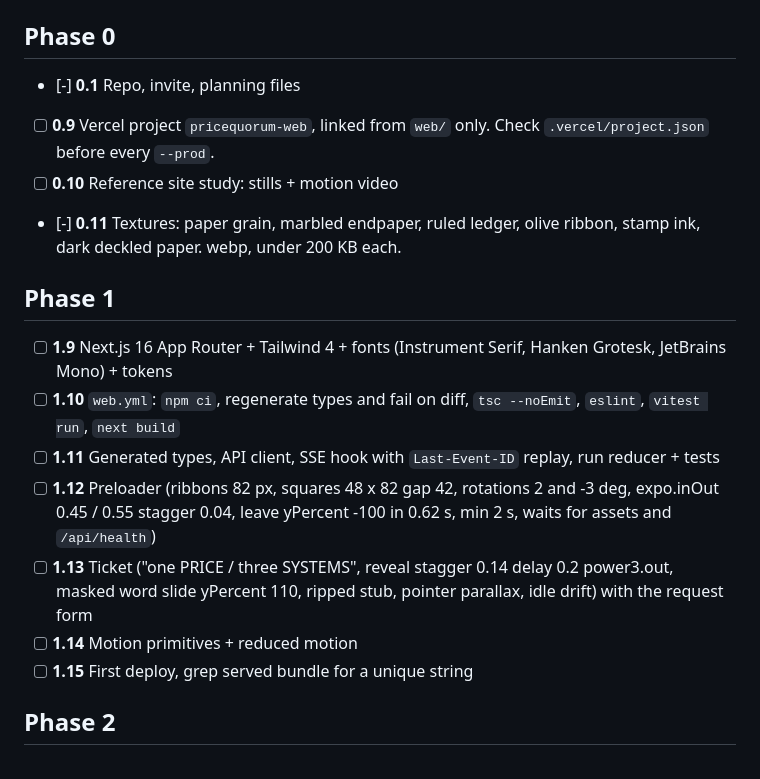
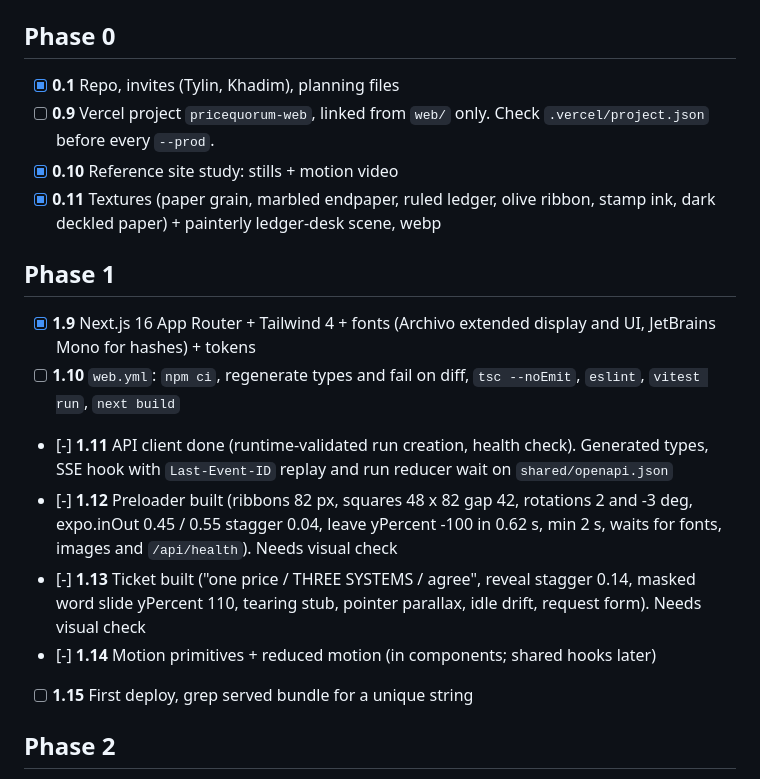
Before and after one commit to StephenSook/pricequorum, a Markdown page: STEPHEN_TASKS.md, the part around the change. GitHub-like rendering.

Commit message:
status: sync Stephen task view with PLAN and record font change to Archivo

```diff
--- a/STEPHEN_TASKS.md
+++ b/STEPHEN_TASKS.md
@@ -16,19 +16,19 @@ Deadline: **7:00 PM ET submission**, confirmation verified by 6:55 ET.
 
 ## Phase 0
 
-- [-] **0.1** Repo, invite, planning files
+- [x] **0.1** Repo, invites (Tylin, Khadim), planning files
 - [ ] **0.9** Vercel project `pricequorum-web`, linked from `web/` only. Check `.vercel/project.json` before every `--prod`.
-- [ ] **0.10** Reference site study: stills + motion video
-- [-] **0.11** Textures: paper grain, marbled endpaper, ruled ledger, olive ribbon, stamp ink, dark deckled paper. webp, under 200 KB each.
+- [x] **0.10** Reference site study: stills + motion video
+- [x] **0.11** Textures (paper grain, marbled endpaper, ruled ledger, olive ribbon, stamp ink, dark deckled paper) + painterly ledger-desk scene, webp
 
 ## Phase 1
 
-- [ ] **1.9** Next.js 16 App Router + Tailwind 4 + fonts (Instrument Serif, Hanken Grotesk, JetBrains Mono) + tokens
+- [x] **1.9** Next.js 16 App Router + Tailwind 4 + fonts (Archivo extended display and UI, JetBrains Mono for hashes) + tokens
 - [ ] **1.10** `web.yml`: `npm ci`, regenerate types and fail on diff, `tsc --noEmit`, `eslint`, `vitest run`, `next build`
-- [ ] **1.11** Generated types, API client, SSE hook with `Last-Event-ID` replay, run reducer + tests
-- [ ] **1.12** Preloader (ribbons 82 px, squares 48 x 82 gap 42, rotations 2 and -3 deg, expo.inOut 0.45 / 0.55 stagger 0.04, leave yPercent -100 in 0.62 s, min 2 s, waits for assets and `/api/health`)
-- [ ] **1.13** Ticket ("one PRICE / three SYSTEMS", reveal stagger 0.14 delay 0.2 power3.out, masked word slide yPercent 110, ripped stub, pointer parallax, idle drift) with the request form
-- [ ] **1.14** Motion primitives + reduced motion
+- [-] **1.11** API client done (runtime-validated run creation, health check). Generated types, SSE hook with `Last-Event-ID` replay and run reducer wait on `shared/openapi.json`
+- [-] **1.12** Preloader built (ribbons 82 px, squares 48 x 82 gap 42, rotations 2 and -3 deg, expo.inOut 0.45 / 0.55 stagger 0.04, leave yPercent -100 in 0.62 s, min 2 s, waits for fonts, images and `/api/health`). Needs visual check
+- [-] **1.13** Ticket built ("one price / THREE SYSTEMS / agree", reveal stagger 0.14, masked word slide yPercent 110, tearing stub, pointer parallax, idle drift, request form). Needs visual check
+- [-] **1.14** Motion primitives + reduced motion (in components; shared hooks later)
 - [ ] **1.15** First deploy, grep served bundle for a unique string
 
 ## Phase 2
```
